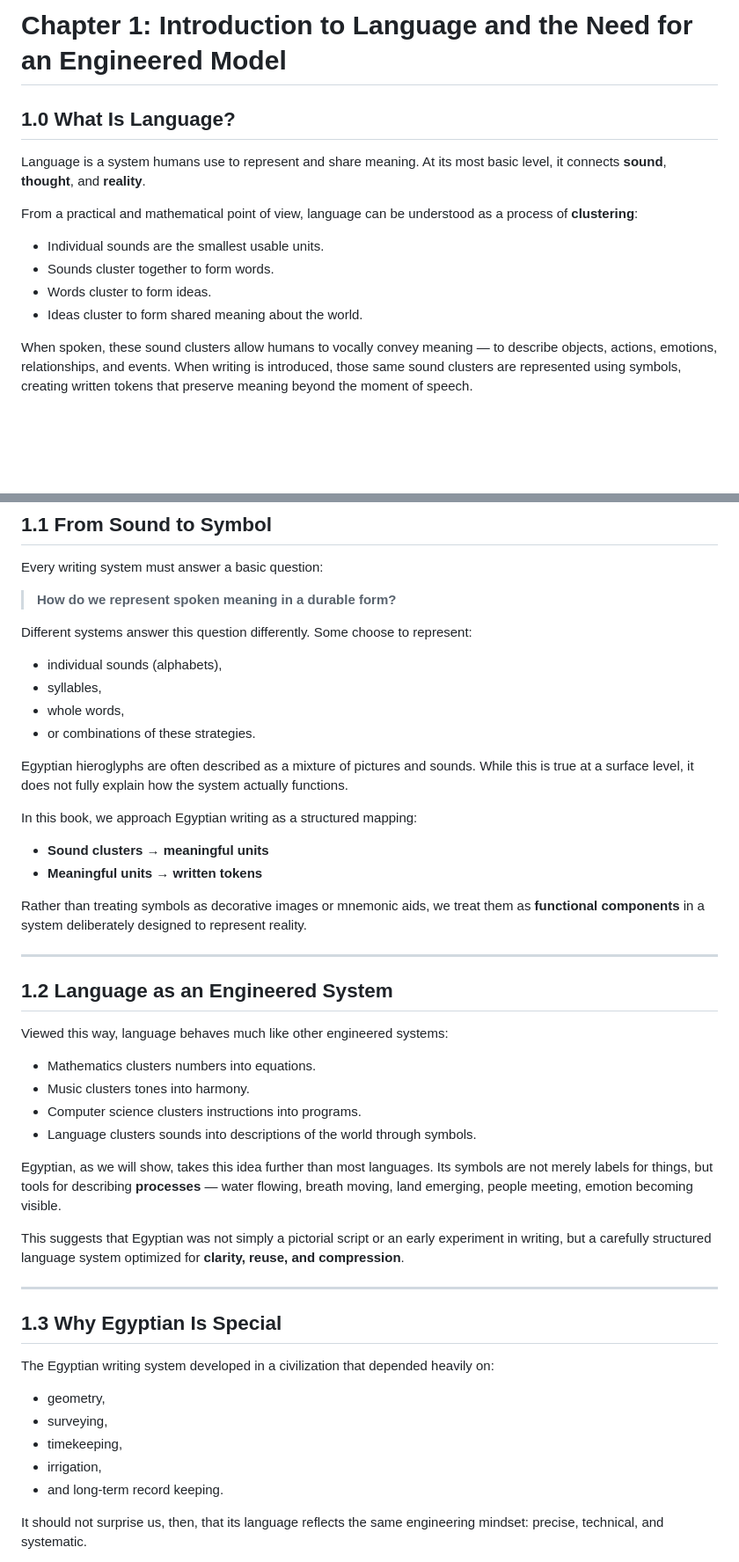
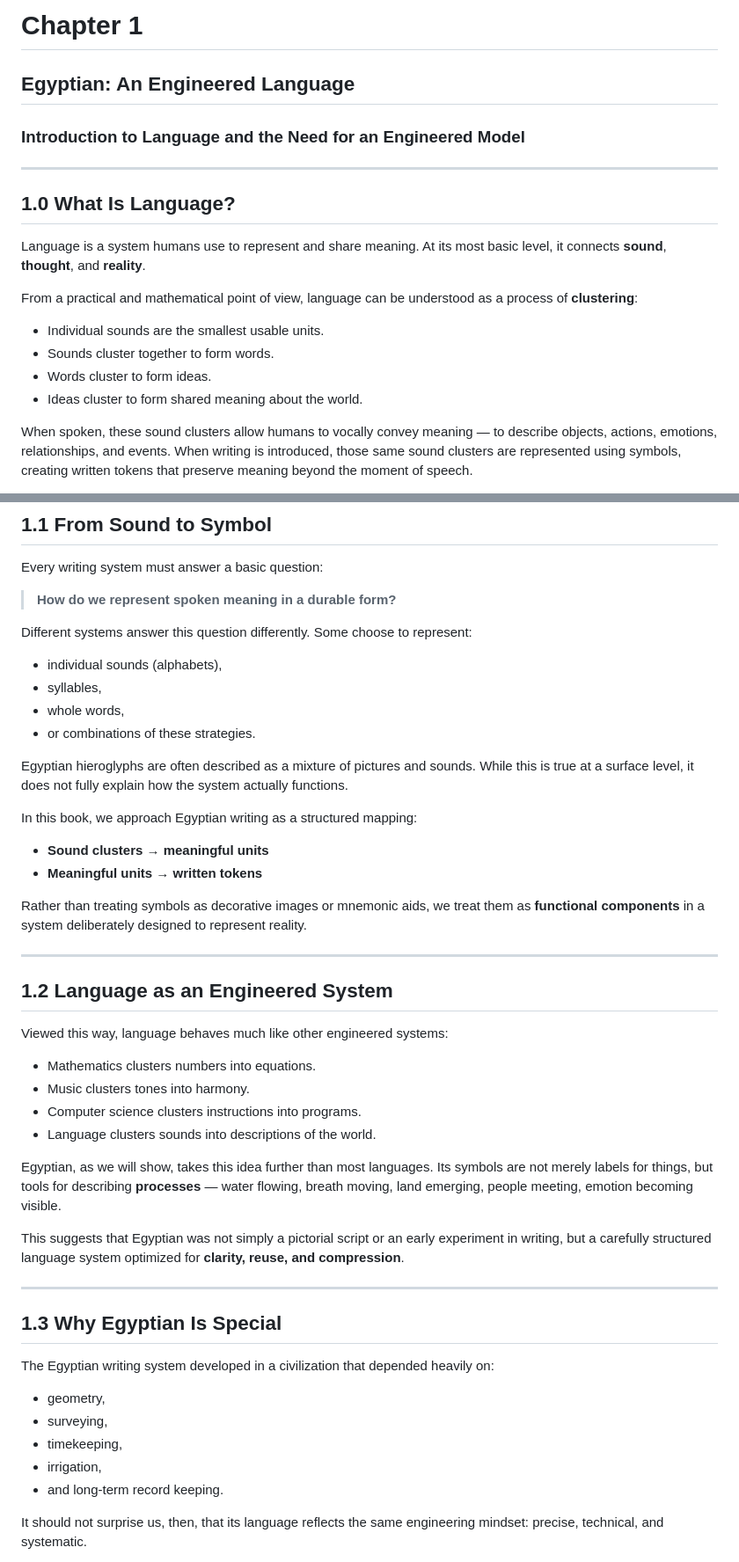
Before and after one commit to MonteShaffer/rml-egyptian-101, a Markdown page: chatgpt/book-v2/Chapter 1.md, 2 parts joined by grey strips. Shown at 88% size. GitHub-like rendering; blank space fills up the shorter version.

Commit message:
Update Chapter 1.md
slight formatting

```diff
--- a/chatgpt/book-v2/Chapter 1.md
+++ b/chatgpt/book-v2/Chapter 1.md
@@ -1,4 +1,8 @@
-# Chapter 1: Introduction to Language and the Need for an Engineered Model
+# Chapter 1
+## Egyptian: An Engineered Language
+### Introduction to Language and the Need for an Engineered Model
+
+---
 
 ## 1.0 What Is Language?
 
@@ -6,10 +10,10 @@ Language is a system humans use to represent and share meaning. At its most basi
 
 From a practical and mathematical point of view, language can be understood as a process of **clustering**:
 
-* Individual sounds are the smallest usable units.
-* Sounds cluster together to form words.
-* Words cluster to form ideas.
-* Ideas cluster to form shared meaning about the world.
+- Individual sounds are the smallest usable units.
+- Sounds cluster together to form words.
+- Words cluster to form ideas.
+- Ideas cluster to form shared meaning about the world.
 
 When spoken, these sound clusters allow humans to vocally convey meaning — to describe objects, actions, emotions, relationships, and events. When writing is introduced, those same sound clusters are represented using symbols, creating written tokens that preserve meaning beyond the moment of speech.
 
@@ -29,17 +33,17 @@ Every writing system must answer a basic question:
 
 Different systems answer this question differently. Some choose to represent:
 
-* individual sounds (alphabets),
-* syllables,
-* whole words,
-* or combinations of these strategies.
+- individual sounds (alphabets),
+- syllables,
+- whole words,
+- or combinations of these strategies.
 
 Egyptian hieroglyphs are often described as a mixture of pictures and sounds. While this is true at a surface level, it does not fully explain how the system actually functions.
 
 In this book, we approach Egyptian writing as a structured mapping:
 
-* **Sound clusters → meaningful units**
-* **Meaningful units → written tokens**
+- **Sound clusters → meaningful units**
+- **Meaningful units → written tokens**
 
 Rather than treating symbols as decorative images or mnemonic aids, we treat them as **functional components** in a system deliberately designed to represent reality.
 
@@ -49,10 +53,10 @@ Rather than treating symbols as decorative images or mnemonic aids, we treat the
 
 Viewed this way, language behaves much like other engineered systems:
 
-* Mathematics clusters numbers into equations.
-* Music clusters tones into harmony.
-* Computer science clusters instructions into programs.
-* Language clusters sounds into descriptions of the world through symbols.
+- Mathematics clusters numbers into equations.
+- Music clusters tones into harmony.
+- Computer science clusters instructions into programs.
+- Language clusters sounds into descriptions of the world.
 
 Egyptian, as we will show, takes this idea further than most languages. Its symbols are not merely labels for things, but tools for describing **processes** — water flowing, breath moving, land emerging, people meeting, emotion becoming visible.
 
@@ -64,11 +68,11 @@ This suggests that Egyptian was not simply a pictorial script or an early experi
 
 The Egyptian writing system developed in a civilization that depended heavily on:
 
-* geometry,
-* surveying,
-* timekeeping,
-* irrigation,
-* and long-term record keeping.
+- geometry,
+- surveying,
+- timekeeping,
+- irrigation,
+- and long-term record keeping.
 
 It should not surprise us, then, that its language reflects the same engineering mindset: precise, technical, and systematic.
 
```
Also changed, not shown: other parts of chatgpt/book-v2/Chapter 1.md (+15 -15 lines).
